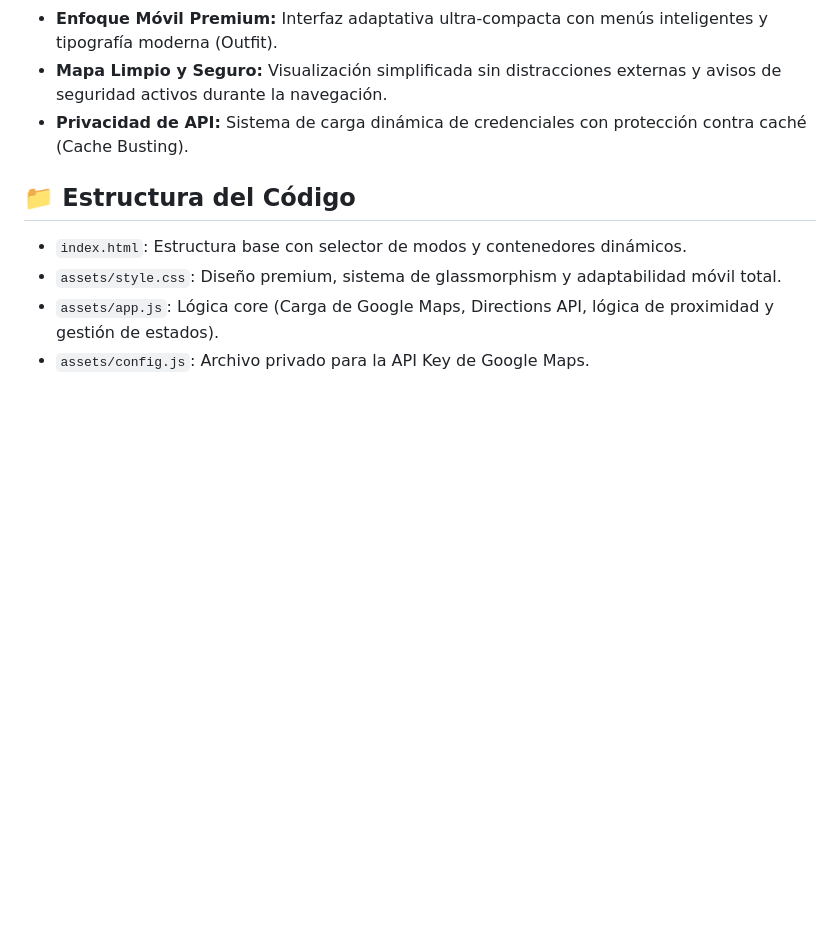
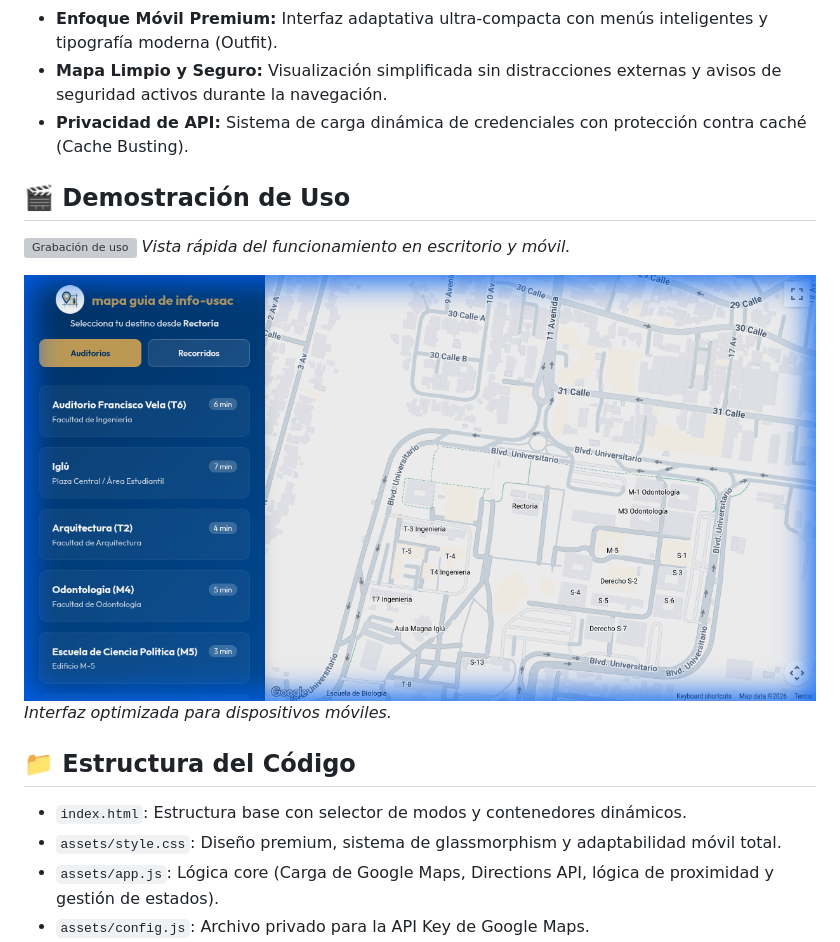
Before and after one commit to MyAstron/Mapa-InfoUSAC, a Markdown page: README.md, the part around the change. Drawn GitHub-style; pictures changed too: assets/mobile_view.png (added); blank space fills up the shorter version; grey boxes are pictures that could not be loaded.

Commit message:
Add usage demo and mobile view images, implement destination visibility filtering, and introduce permanent map markers.

```diff
--- a/README.md
+++ b/README.md
@@ -10,6 +10,13 @@ Sistema interactivo de rutas universitarias diseñado para el campus central de
 - **Enfoque Móvil Premium:** Interfaz adaptativa ultra-compacta con menús inteligentes y tipografía moderna (Outfit).
 - **Mapa Limpio y Seguro:** Visualización simplificada sin distracciones externas y avisos de seguridad activos durante la navegación.
 - **Privacidad de API:** Sistema de carga dinámica de credenciales con protección contra caché (Cache Busting).
+
+## 🎬 Demostración de Uso
+![Grabación de uso](./assets/usage_demo.webp)
+*Vista rápida del funcionamiento en escritorio y móvil.*
+
+![Vista Móvil](./assets/mobile_view.png)
+*Interfaz optimizada para dispositivos móviles.*
 
 ## 📁 Estructura del Código
 - `index.html`: Estructura base con selector de modos y contenedores dinámicos.
```
Also changed, not shown: 2 other files.
